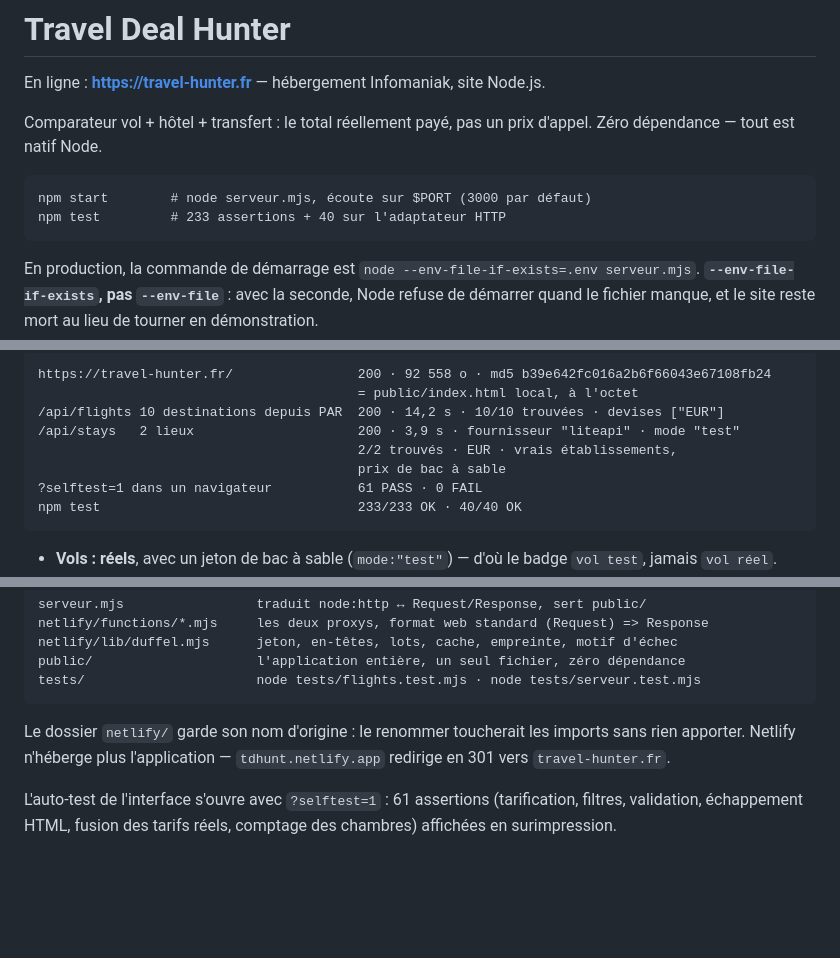
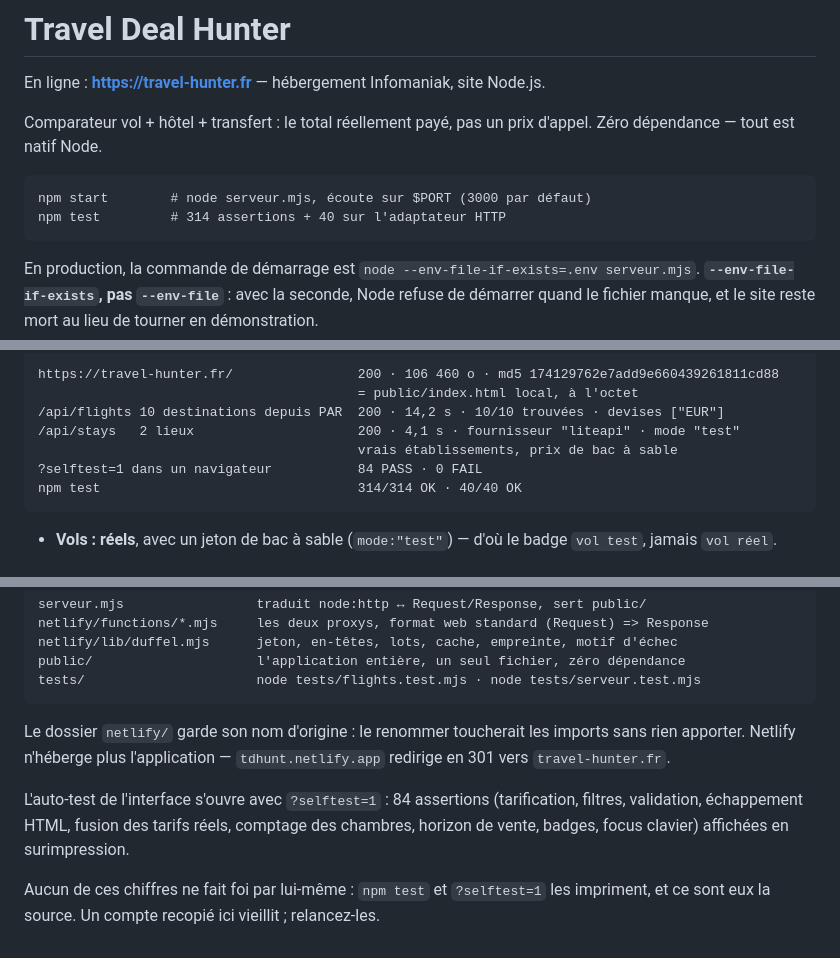
Before and after one commit to oualidmedjidel/travel-hunter, a Markdown page: README.md, 3 parts joined by grey strips. Drawn GitHub-style; blank space fills up the shorter version.

Commit message:
README : chiffres remesurés, et on dit où est la source
Le bloc d'état portait les mesures du 22 au matin (92 558 o, 61 assertions,
233 tests) alors que la page en fait 106 460 et la suite 314. Le constat K
d'AUDIT.md visait exactement ça : trois documents, trois chiffres, aucun mesuré.

Chiffres repris d'une commande lancée à l'instant, bloc redaté, et une ligne
ajoutée pour dire que ce sont `npm test` et `?selftest=1` qui font foi — un
compte recopié dans un document vieillit toujours.

Co-Authored-By: Claude Opus 5 <noreply@anthropic.com>

````diff
--- a/README.md
+++ b/README.md
@@ -7,7 +7,7 @@ Zéro dépendance — tout est natif Node.
 
 ```
 npm start        # node serveur.mjs, écoute sur $PORT (3000 par défaut)
-npm test         # 233 assertions + 40 sur l'adaptateur HTTP
+npm test         # 314 assertions + 40 sur l'adaptateur HTTP
 ```
 
 En production, la commande de démarrage est `node --env-file-if-exists=.env serveur.mjs`.
@@ -29,13 +29,12 @@ aucun badge « réel » ne surmonte jamais une donnée fictive.
 
 ```
-https://travel-hunter.fr/                200 · 92 558 o · md5 b39e642fc016a2b6f66043e67108fb24
+https://travel-hunter.fr/                200 · 106 460 o · md5 174129762e7add9e660439261811cd88
                                          = public/index.html local, à l'octet
 /api/flights 10 destinations depuis PAR  200 · 14,2 s · 10/10 trouvées · devises ["EUR"]
-/api/stays   2 lieux                     200 · 3,9 s · fournisseur "liteapi" · mode "test"
-                                         2/2 trouvés · EUR · vrais établissements,
-                                         prix de bac à sable
-?selftest=1 dans un navigateur           61 PASS · 0 FAIL
-npm test                                 233/233 OK · 40/40 OK
+/api/stays   2 lieux                     200 · 4,1 s · fournisseur "liteapi" · mode "test"
+                                         vrais établissements, prix de bac à sable
+?selftest=1 dans un navigateur           84 PASS · 0 FAIL
+npm test                                 314/314 OK · 40/40 OK
 ```
 
 - **Vols : réels**, avec un jeton de bac à sable (`mode:"test"`) — d'où le badge `vol test`,
@@ -99,6 +98,9 @@ Le dossier `netlify/` garde son nom d'origine : le renommer toucherait les impor
 rien apporter. Netlify n'héberge plus l'application — `tdhunt.netlify.app` redirige en 301
 vers `travel-hunter.fr`.
 
-L'auto-test de l'interface s'ouvre avec `?selftest=1` : 61 assertions (tarification,
-filtres, validation, échappement HTML, fusion des tarifs réels, comptage des chambres)
-affichées en surimpression.
+L'auto-test de l'interface s'ouvre avec `?selftest=1` : 84 assertions (tarification,
+filtres, validation, échappement HTML, fusion des tarifs réels, comptage des chambres,
+horizon de vente, badges, focus clavier) affichées en surimpression.
+
+Aucun de ces chiffres ne fait foi par lui-même : `npm test` et `?selftest=1` les
+impriment, et ce sont eux la source. Un compte recopié ici vieillit ; relancez-les.
````
Also changed, not shown: other parts of README.md (+1 -1 lines).
